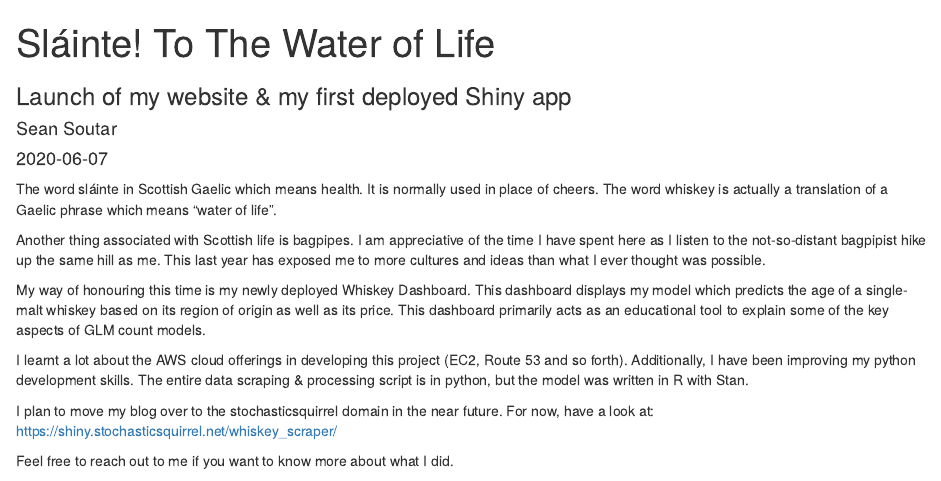
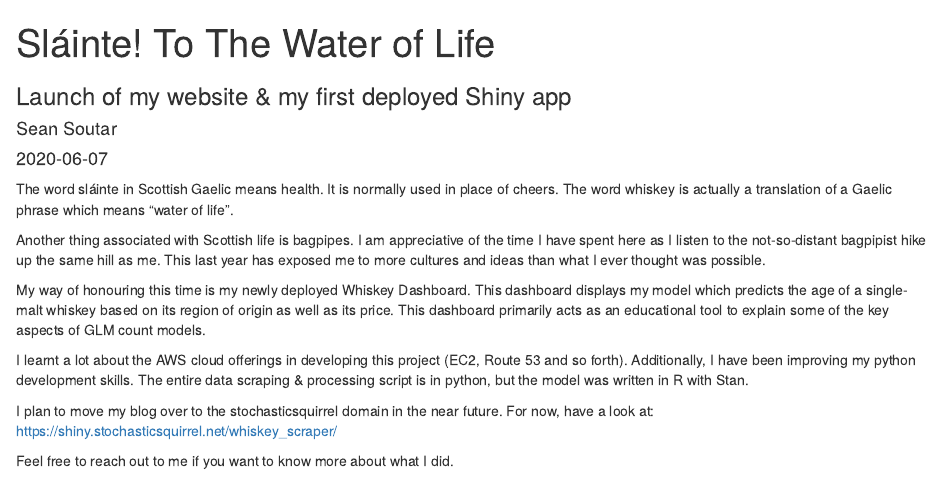
Before and after one commit to Stochastic-Squirrel/Stochastic-Squirrel.github.io, an R Markdown document (post/2020-06-07-sláinte-to-the-water-of-life.en.Rmd): the page in a window 1100 px wide, from its top. Rendered offline with R 4.5, knitr and Pandoc, with nearby package versions.

Commit message:
corrected typo in whiskey post

```diff
--- a/post/2020-06-07-sláinte-to-the-water-of-life.en.Rmd
+++ b/post/2020-06-07-sláinte-to-the-water-of-life.en.Rmd
@@ -14,7 +14,7 @@ bigimg:
   src: /img/whiskey.jpg
 ---
 
-The word sláinte in Scottish Gaelic which means health. It is normally used in place of cheers. The word whiskey is actually a translation of a Gaelic phrase which means "water of life".
+The word sláinte in Scottish Gaelic means health. It is normally used in place of cheers. The word whiskey is actually a translation of a Gaelic phrase which means "water of life".
 
 Another thing associated with Scottish life is bagpipes. I am appreciative of the time I have spent here as I listen to the not-so-distant bagpipist hike up the same hill as me. This last year has exposed me to more cultures and ideas than what I ever thought was possible.
 
```
Also changed, not shown: index.html, post/index.html, post/sláinte-to-the-water-of-life/index.html, tags/glm/index.html, tags/shiny/index.html, 4 other files.
